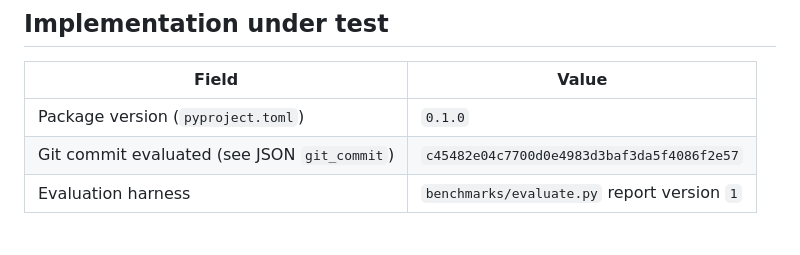
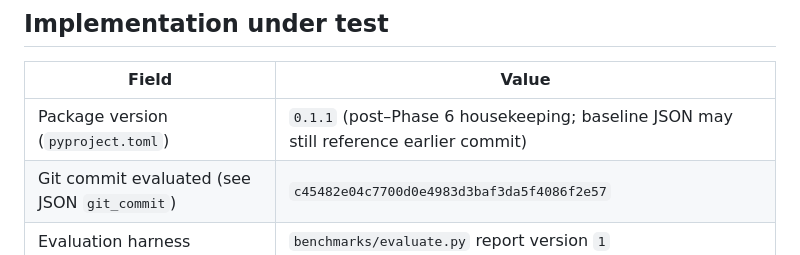
Before and after one commit to zyx-corporation/openayane-rde, a Markdown page: reports/phase6_baseline_evaluation.md, the part around the change. Rendered like a GitHub page.

Commit message:
docs: align example package version 0.1.1 with pyproject
Co-authored-by: Cursor <cursoragent@cursor.com>

```diff
--- a/reports/phase6_baseline_evaluation.md
+++ b/reports/phase6_baseline_evaluation.md
@@ -8,7 +8,7 @@ This note records a **fixture-local** baseline for the Phase 6 benchmark tree. I
 
 | Field | Value |
 |-------|--------|
-| Package version (`pyproject.toml`) | `0.1.0` |
+| Package version (`pyproject.toml`) | `0.1.1` (post–Phase 6 housekeeping; baseline JSON may still reference earlier commit) |
 | Git commit evaluated (see JSON `git_commit`) | `c45482e04c7700d0e4983d3baf3da5f4086f2e57` |
 | Evaluation harness | `benchmarks/evaluate.py` report version `1` |
 
```
Also changed, not shown: docs/minimal_python_package_structure.md (+1 -1 lines).
